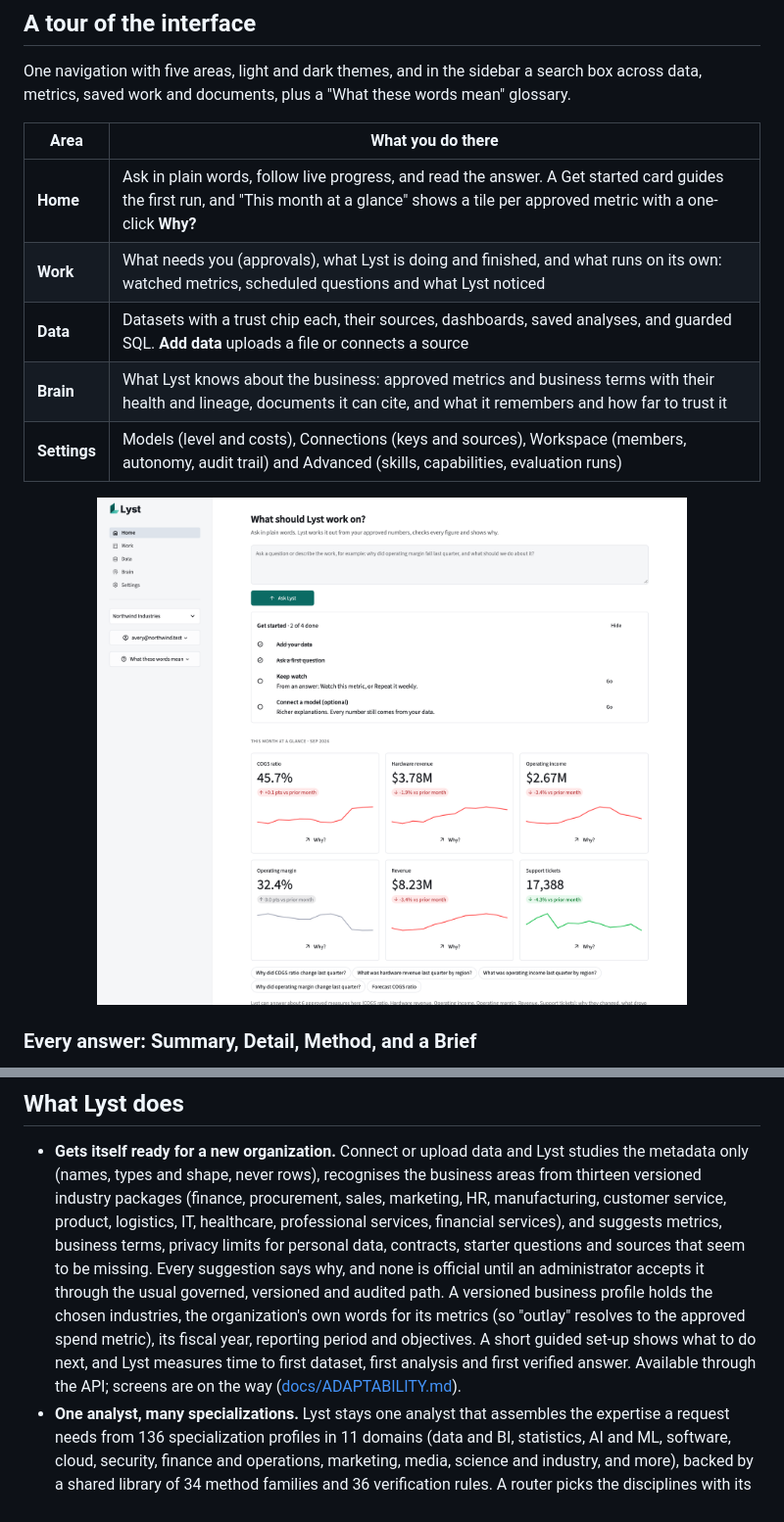
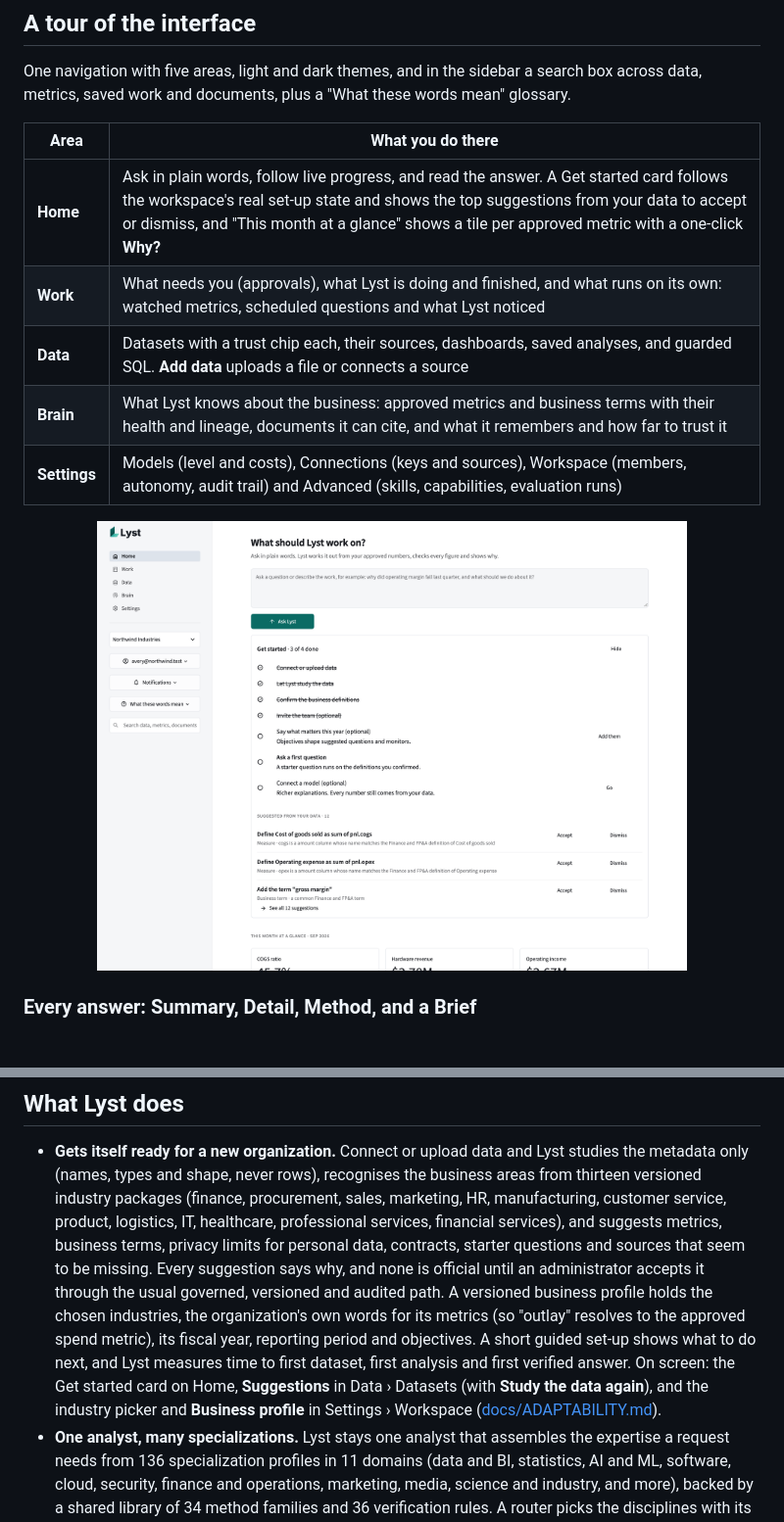
Before and after one commit to MoRohn/lyst, a Markdown page: README.md, 2 parts joined by grey strips. Shown at 98% size. Drawn GitHub-style; pictures changed too: docs/images/home.png.

```diff
--- a/README.md
+++ b/README.md
@@ -53,7 +53,7 @@ saved work and documents, plus a "What these words mean" glossary.
 
 | Area | What you do there |
 |---|---|
-| **Home** | Ask in plain words, follow live progress, and read the answer. A Get started card guides the first run, and "This month at a glance" shows a tile per approved metric with a one-click **Why?** |
+| **Home** | Ask in plain words, follow live progress, and read the answer. A Get started card follows the workspace's real set-up state and shows the top suggestions from your data to accept or dismiss, and "This month at a glance" shows a tile per approved metric with a one-click **Why?** |
 | **Work** | What needs you (approvals), what Lyst is doing and finished, and what runs on its own: watched metrics, scheduled questions and what Lyst noticed |
 | **Data** | Datasets with a trust chip each, their sources, dashboards, saved analyses, and guarded SQL. **Add data** uploads a file or connects a source |
 | **Brain** | What Lyst knows about the business: approved metrics and business terms with their health and lineage, documents it can cite, and what it remembers and how far to trust it |
@@ -250,8 +250,9 @@ where they point, with Mark all read and "What to tell me about".
   official until an administrator accepts it through the usual governed, versioned and audited path. A versioned
   business profile holds the chosen industries, the organization's own words for its metrics (so "outlay"
   resolves to the approved spend metric), its fiscal year, reporting period and objectives. A short guided set-up
-  shows what to do next, and Lyst measures time to first dataset, first analysis and first verified answer.
-  Available through the API; screens are on the way ([docs/ADAPTABILITY.md](docs/ADAPTABILITY.md)).
+  shows what to do next, and Lyst measures time to first dataset, first analysis and first verified answer. On
+  screen: the Get started card on Home, **Suggestions** in Data › Datasets (with **Study the data again**), and
+  the industry picker and **Business profile** in Settings › Workspace ([docs/ADAPTABILITY.md](docs/ADAPTABILITY.md)).
 * **One analyst, many specializations.** Lyst stays one analyst that assembles the expertise a request needs from
   136 specialization profiles in 11 domains (data and BI, statistics, AI and ML, software, cloud, security,
   finance and operations, marketing, media, science and industry, and more), backed by a shared library of 34
```
Also changed, not shown: other parts of README.md (+7 -2 lines), docs/images/build-dataset.png (added).
